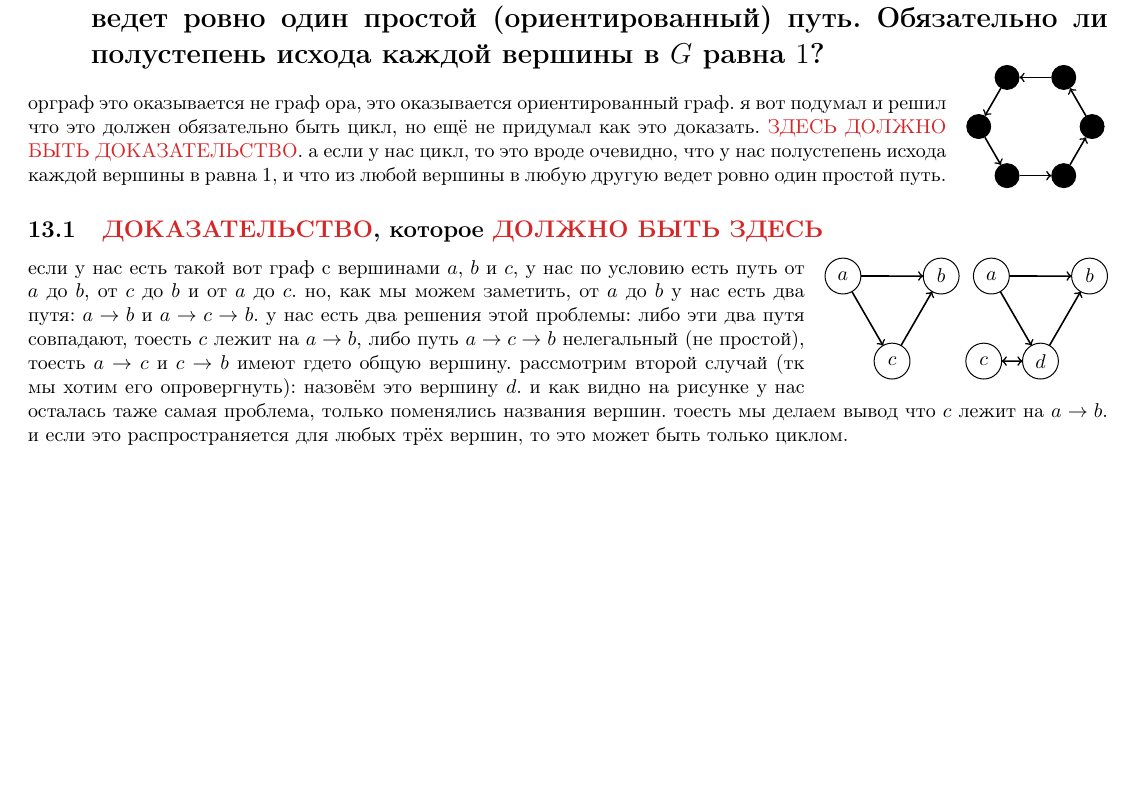
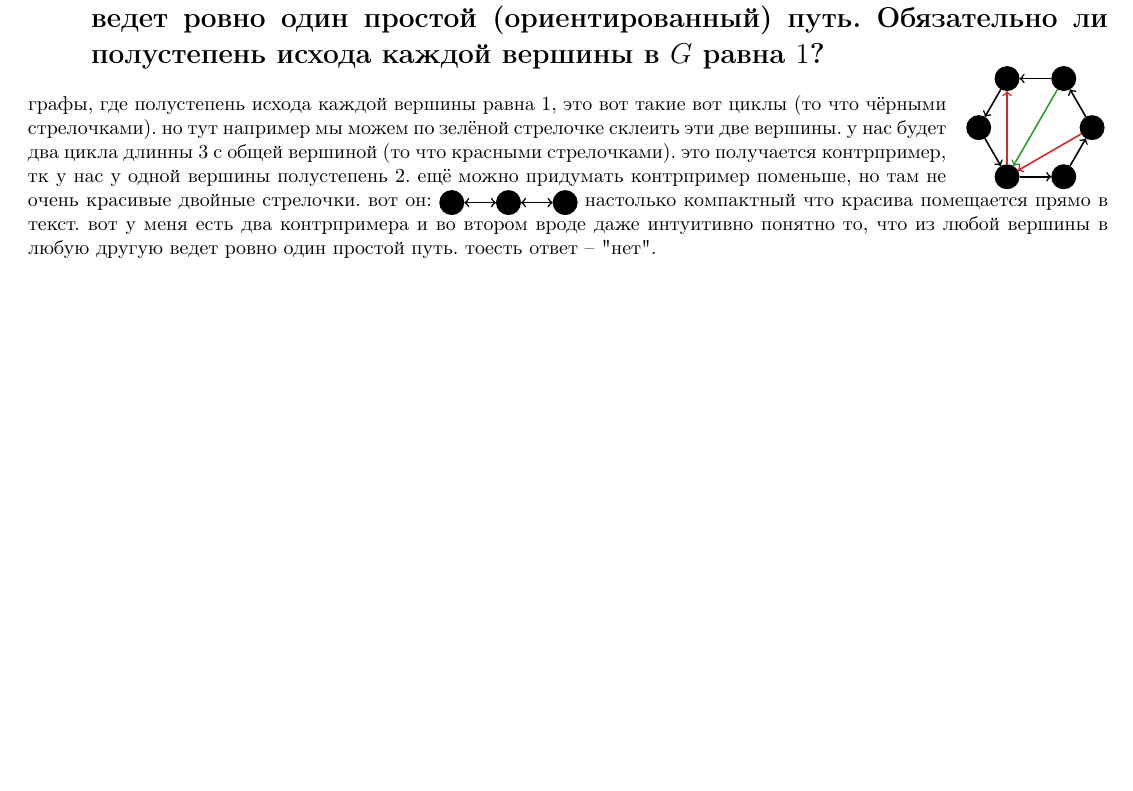
Before and after one commit to Cortan122/latex, a LaTeX problem sheet (дискра hw5.tex): part of page 3 of 4, cut so that both start at the same text. Compiled offline with pdfLaTeX.

Commit message:
дискра hw5 major bugfix

```diff
--- a/дискра hw5.tex
+++ b/дискра hw5.tex
@@ -283,53 +283,29 @@
       \GraphInit[vstyle=Simple]
       \tikzset{EdgeStyle/.append style = {->}}
       \grCycle[RA=1]{6}
+      \tikzset{EdgeStyle/.append style = {green}}
+      \Edge(a1)(a4)
+      \tikzset{EdgeStyle/.append style = {red}}
+      \Edge(a4)(a2)
+      \Edge(a0)(a4)
     \end{tikzpicture}
     \vspace{-1cm}
   \end{wrapfigure}
-  орграф это оказывается не граф ора, это оказывается ориентированный граф.
-  я вот подумал и решил что это должен обязательно быть цикл, но ещё не придумал как это доказать.
-  \textcolor{red}{ЗДЕСЬ ДОЛЖНО БЫТЬ ДОКАЗАТЕЛЬСТВО}.
-  а если у нас цикл, то это вроде очевидно, что у нас полустепень исхода каждой вершины в равна $1$,
-  и что из любой вершины в любую другую ведет ровно один простой путь.
-
-  \subsection{\textcolor{red}{ДОКАЗАТЕЛЬСТВО}, которое \textcolor{red}{ДОЛЖНО БЫТЬ ЗДЕСЬ}}
-  \begin{wrapfigure}{r}{5cm}
-    \vspace{-.5cm}
-    \begin{tikzpicture}
-      \SetVertexMath
-      \tikzset{EdgeStyle/.append style = {->}}
-      \begin{scope}[rotate=30]
-        \Vertices{circle}{b,a,c}
-        \Edge(a)(b)
-        \Edge(a)(c)
-        \Edge(c)(b)
-      \end{scope}
-    \end{tikzpicture}
-    \begin{tikzpicture}
-      \SetVertexMath
-      \tikzset{EdgeStyle/.append style = {->}}
-      \begin{scope}[rotate=30]
-        \Vertices{circle}{b,a,d}
-        \Edge(a)(b)
-        \Edge(a)(d)
-        \Edge(d)(b)
-      \end{scope}
-      \begin{scope}[xshift=-1cm,yshift=-1cm]
-        \Vertex{c}
-      \end{scope}
-      \tikzset{EdgeStyle/.append style = {<->}}
-      \Edge(c)(d)
-    \end{tikzpicture}
-    \vspace{-.5cm}
-  \end{wrapfigure}
-  если у нас есть такой вот граф с вершинами $a$, $b$ и $c$, у нас по условию есть путь от $a$ до $b$, от $c$ до $b$ и от $a$ до $c$.
-  но, как мы можем заметить, от $a$ до $b$ у нас есть два путя: $a \to b$ и $a \to c \to b$.
-  у нас есть два решения этой проблемы: либо эти два путя совпадают, тоесть $c$ лежит на $a \to b$,
-  либо путь $a \to c \to b$ нелегальный (не простой), тоесть $a \to c$ и $c \to b$ имеют гдето общую вершину.
-  рассмотрим второй случай (тк мы хотим его опровергнуть):
-  назовём это вершину $d$. и как видно на рисунке у нас осталась таже самая проблема, только поменялись названия вершин.
-  тоесть мы делаем вывод что $c$ лежит на $a \to b$.
-  и если это распространяется для любых трёх вершин, то это может быть только циклом.
+  графы, где полустепень исхода каждой вершины равна $1$, это вот такие вот циклы (то что чёрными стрелочками).
+  но тут например мы можем по зелёной стрелочке склеить эти две вершины.
+  у нас будет два цикла длинны $3$ с общей вершиной (то что красными стрелочками).
+  это получается контрпример, тк у нас у одной вершины полустепень $2$.
+  ещё можно придумать контрпример поменьше, но там не очень красивые двойные стрелочки.
+  вот он:
+  \raisebox{-.15cm}{\begin{tikzpicture}
+    \GraphInit[vstyle=Simple]
+    \tikzset{EdgeStyle/.append style = {<->}}
+    \grPath[RA=1]{3}
+  \end{tikzpicture}}
+  настолько компактный что красива помещается прямо в текст.
+  вот у меня есть два контрпримера и во втором вроде даже интуитивно понятно то,
+  что из любой вершины в любую другую ведет ровно один простой путь.
+  тоесть ответ -- "{}нет"{}.
 
   \newpage
   \section{Докажите, что в любом турнире есть простой (ориентированный) путь, включающий все вершины}
```
